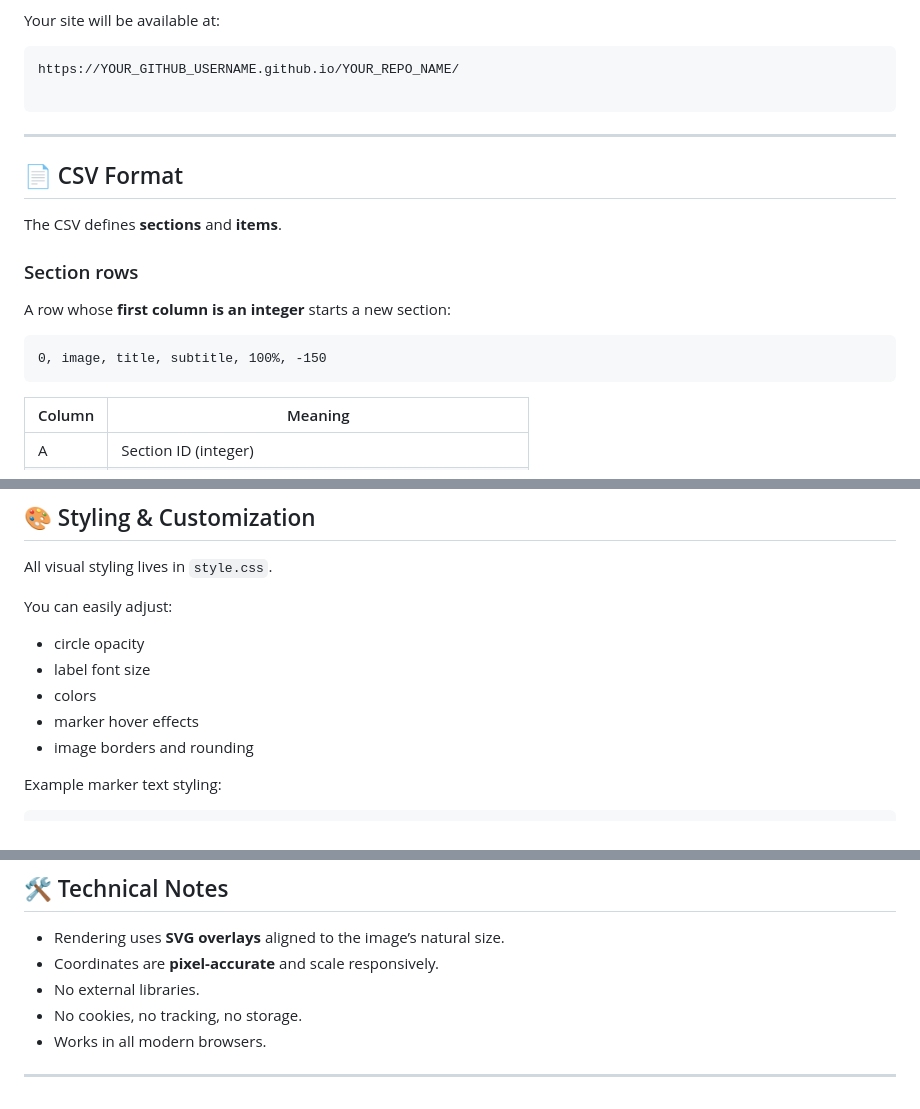
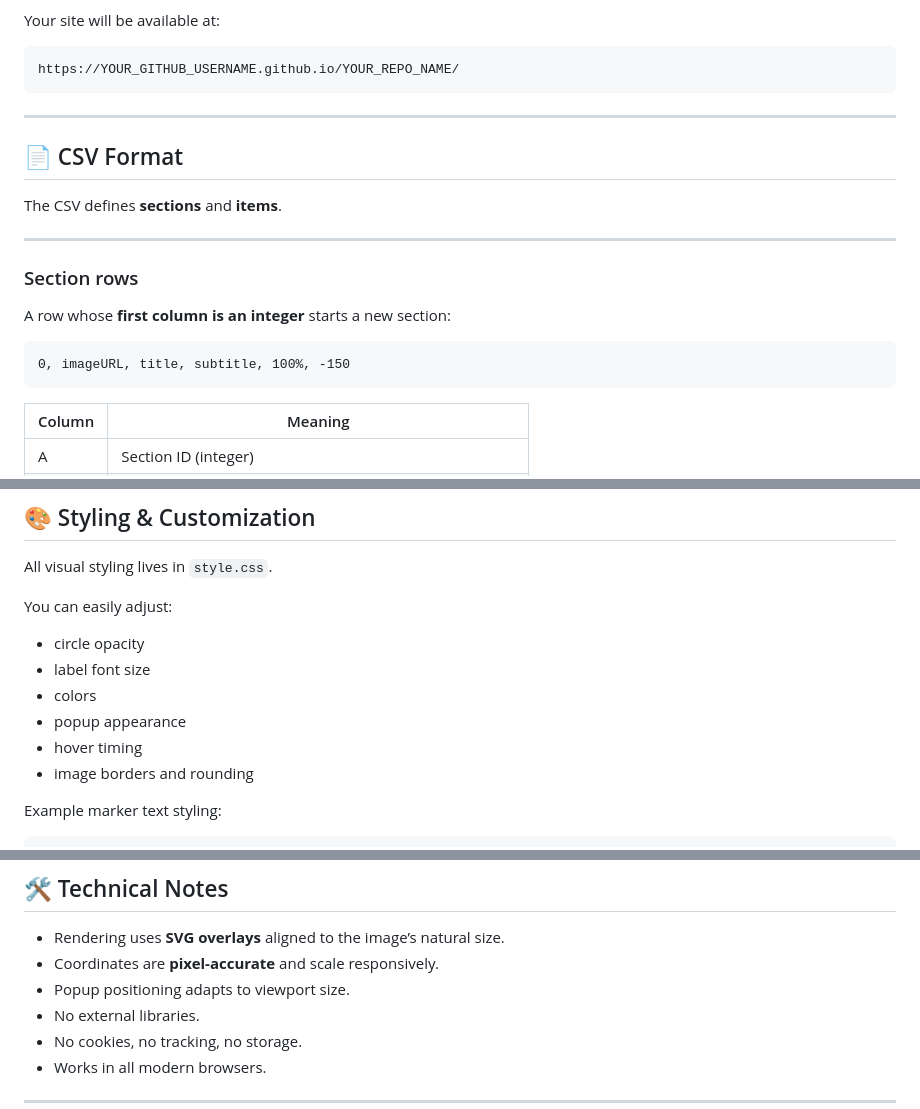
Before and after one commit to AdrianArtacho/teach_Stationen, a Markdown page: README.md, 3 parts joined by grey strips. GitHub-like rendering.

````diff
--- a/README.md
+++ b/README.md
@@ -51,7 +67,6 @@ Your site will be available at:
 
 ```
 https://YOUR_GITHUB_USERNAME.github.io/YOUR_REPO_NAME/
-
 ```
 
 ---
@@ -60,12 +75,14 @@ https://YOUR_GITHUB_USERNAME.github.io/YOUR_REPO_NAME/
 
 The CSV defines **sections** and **items**.
 
+---
+
 ### Section rows
 
 A row whose **first column is an integer** starts a new section:
 
 ```
-0, image, title, subtitle, 100%, -150
+0, imageURL, title, subtitle, 100%, -150
 ```
 
 | Column | Meaning                                                    |
@@ -179,7 +237,8 @@ You can easily adjust:
 * circle opacity
 * label font size
 * colors
-* marker hover effects
+* popup appearance
+* hover timing
 * image borders and rounding
 
 Example marker text styling:
@@ -201,6 +260,7 @@ Example marker text styling:
 
 * Rendering uses **SVG overlays** aligned to the image’s natural size.
 * Coordinates are **pixel-accurate** and scale responsively.
+* Popup positioning adapts to viewport size.
 * No external libraries.
 * No cookies, no tracking, no storage.
 * Works in all modern browsers.
````
Also changed, not shown: other parts of README.md (+82 -27 lines).
